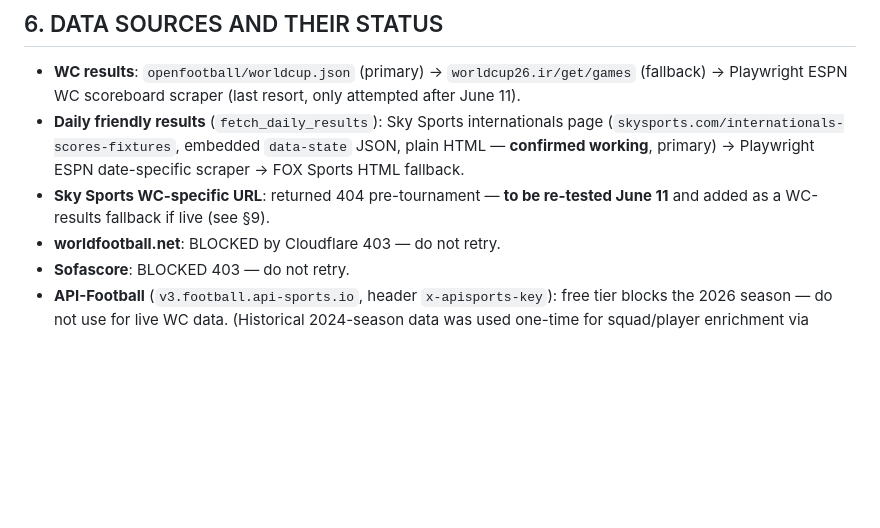
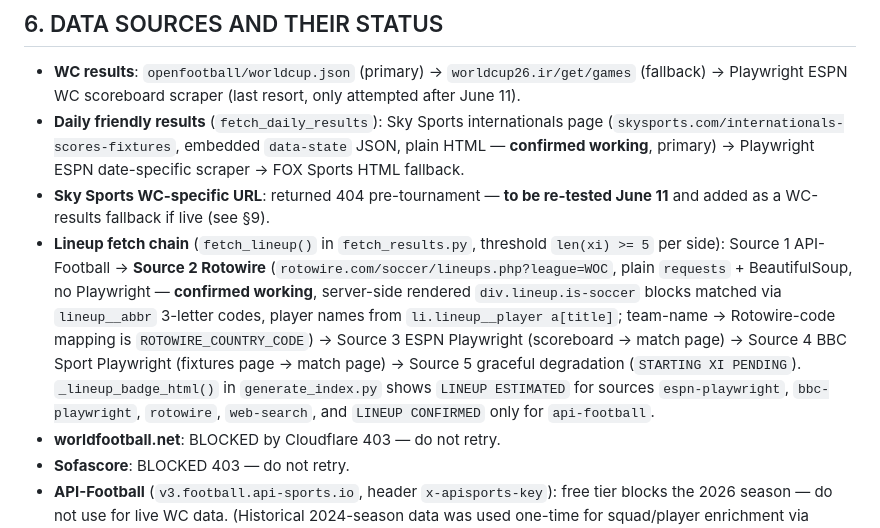
Before and after one commit to DiCor-Sas/wc2026, a Markdown page: CLAUDE.md, the part around the change. Rendered like a GitHub page; blank space fills up the shorter version.

Commit message:
docs: document Rotowire lineup source in CLAUDE.md
Adds the full lineup fetch chain (API-Football -> Rotowire -> ESPN ->
BBC -> degradation) and badge mapping to the data sources section.

```diff
--- a/CLAUDE.md
+++ b/CLAUDE.md
@@ -220,6 +220,18 @@ column as COT (cross-checked against ARG/URU = COT+2). Used to correct all
   Playwright ESPN date-specific scraper → FOX Sports HTML fallback.
 - **Sky Sports WC-specific URL**: returned 404 pre-tournament — **to be
   re-tested June 11** and added as a WC-results fallback if live (see §9).
+- **Lineup fetch chain** (`fetch_lineup()` in `fetch_results.py`, threshold
+  `len(xi) >= 5` per side): Source 1 API-Football → **Source 2 Rotowire**
+  (`rotowire.com/soccer/lineups.php?league=WOC`, plain `requests` +
+  BeautifulSoup, no Playwright — **confirmed working**, server-side rendered
+  `div.lineup.is-soccer` blocks matched via `lineup__abbr` 3-letter codes,
+  player names from `li.lineup__player a[title]`; team-name → Rotowire-code
+  mapping is `ROTOWIRE_COUNTRY_CODE`) → Source 3 ESPN Playwright
+  (scoreboard → match page) → Source 4 BBC Sport Playwright (fixtures page →
+  match page) → Source 5 graceful degradation (`STARTING XI PENDING`).
+  `_lineup_badge_html()` in `generate_index.py` shows `LINEUP ESTIMATED` for
+  sources `espn-playwright`, `bbc-playwright`, `rotowire`, `web-search`, and
+  `LINEUP CONFIRMED` only for `api-football`.
 - **worldfootball.net**: BLOCKED by Cloudflare 403 — do not retry.
 - **Sofascore**: BLOCKED 403 — do not retry.
 - **API-Football** (`v3.football.api-sports.io`, header `x-apisports-key`):
```
